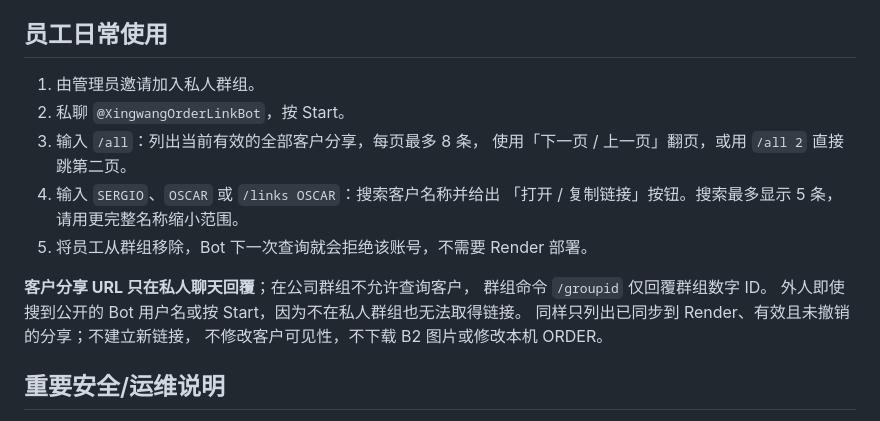
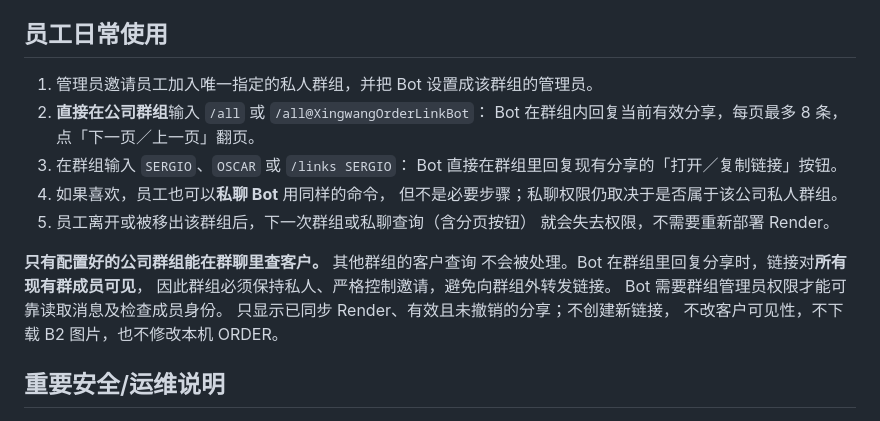
Before and after one commit to geminifoto0004-collab/flask, a Markdown page: docs/ORDER_SHARE_TELEGRAM.md, the part around the change. Drawn GitHub-style.

Commit message:
Document direct /all and customer lookup in Telegram company group

```diff
--- a/docs/ORDER_SHARE_TELEGRAM.md
+++ b/docs/ORDER_SHARE_TELEGRAM.md
@@ -24,19 +24,22 @@ ORDER_SHARES。无须登入网页，也无须公司通行码或逐个登记员
 
 ## 员工日常使用
 
-1. 由管理员邀请加入私人群组。
-2. 私聊 `@XingwangOrderLinkBot`，按 Start。
-3. 输入 `/all`：列出当前有效的全部客户分享，每页最多 8 条，
-   使用「下一页 / 上一页」翻页，或用 `/all 2` 直接跳第二页。
-4. 输入 `SERGIO`、`OSCAR` 或 `/links OSCAR`：搜索客户名称并给出
-   「打开 / 复制链接」按钮。搜索最多显示 5 条，请用更完整名称缩小范围。
-5. 将员工从群组移除，Bot 下一次查询就会拒绝该账号，不需要 Render 部署。
+1. 管理员邀请员工加入唯一指定的私人群组，并把 Bot 设置成该群组的管理员。
+2. **直接在公司群组**输入 `/all` 或 `/all@XingwangOrderLinkBot`：
+   Bot 在群组内回复当前有效分享，每页最多 8 条，点「下一页／上一页」翻页。
+3. 在群组输入 `SERGIO`、`OSCAR` 或 `/links SERGIO`：
+   Bot 直接在群组里回复现有分享的「打开／复制链接」按钮。
+4. 如果喜欢，员工也可以**私聊 Bot** 用同样的命令，
+   但不是必要步骤；私聊权限仍取决于是否属于该公司私人群组。
+5. 员工离开或被移出该群组后，下一次群组或私聊查询（含分页按钮）
+   就会失去权限，不需要重新部署 Render。
 
-**客户分享 URL 只在私人聊天回覆**；在公司群组不允许查询客户，
-群组命令 `/groupid` 仅回覆群组数字 ID。
-外人即使搜到公开的 Bot 用户名或按 Start，因为不在私人群组也无法取得链接。
-同样只列出已同步到 Render、有效且未撤销的分享；不建立新链接，
-不修改客户可见性，不下载 B2 图片或修改本机 ORDER。
+**只有配置好的公司群组能在群聊里查客户。** 其他群组的客户查询
+不会被处理。Bot 在群组里回复分享时，链接对**所有现有群成员可见**，
+因此群组必须保持私人、严格控制邀请，避免向群组外转发链接。
+Bot 需要群组管理员权限才能可靠读取消息及检查成员身份。
+只显示已同步 Render、有效且未撤销的分享；不创建新链接，
+不改客户可见性，不下载 B2 图片，也不修改本机 ORDER。
 
 ## 重要安全/运维说明
 
```
